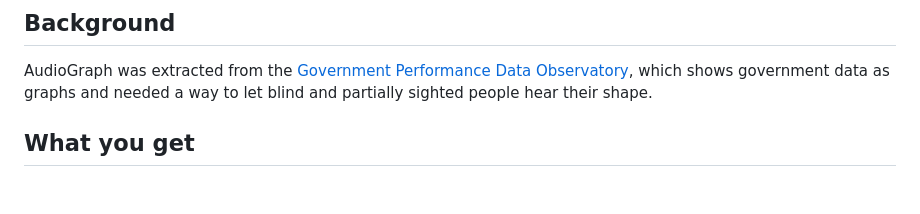
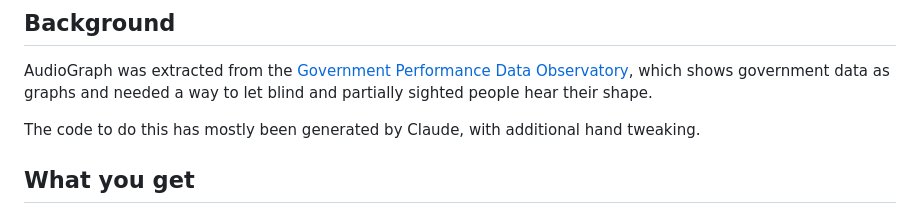
Before and after one commit to star-one/audiograph, a Markdown page: README.md, the part around the change. Drawn GitHub-style; blank space fills up the shorter version.

Commit message:
Update README with code generation details
Added information about code generation and tweaking.

```diff
--- a/README.md
+++ b/README.md
@@ -13,6 +13,8 @@ Of those two JavaScript files, you'll only ever need to open one: `config.js` ho
 ## Background
 
 AudioGraph was extracted from the [Government Performance Data Observatory](https://observatory.hustings.org.uk/), which shows government data as graphs and needed a way to let blind and partially sighted people hear their shape.
+
+The code to do this has mostly been generated by Claude, with additional hand tweaking.
 
 ## What you get
 
```
